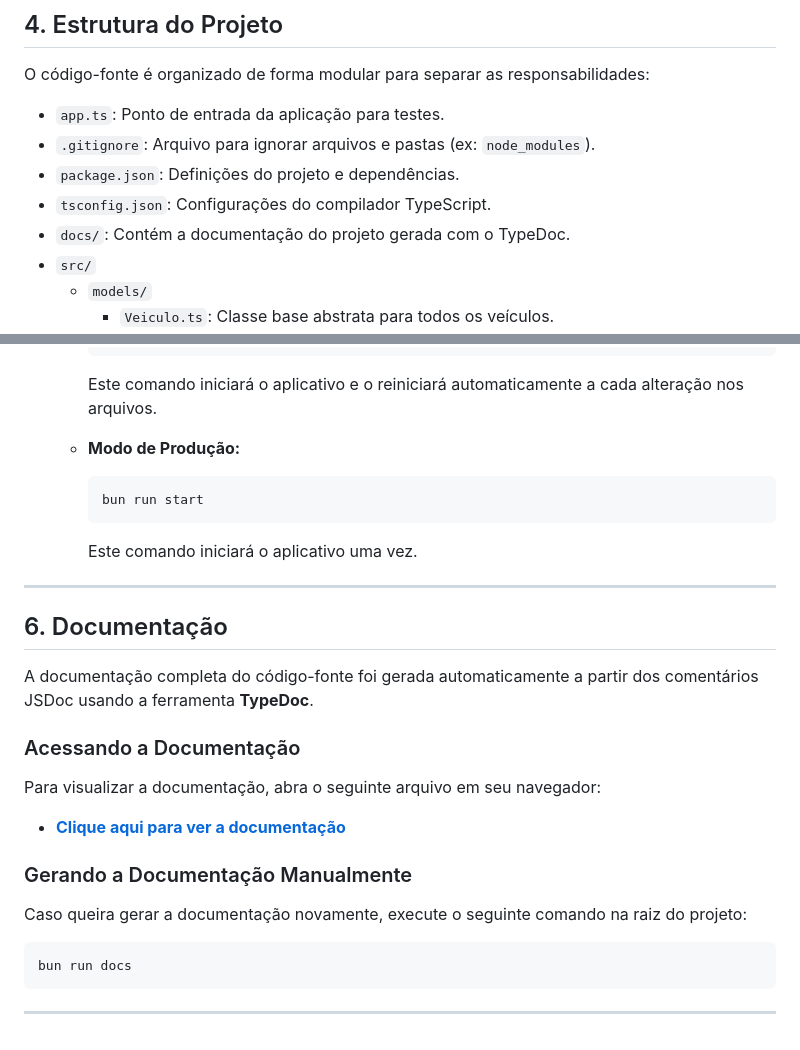
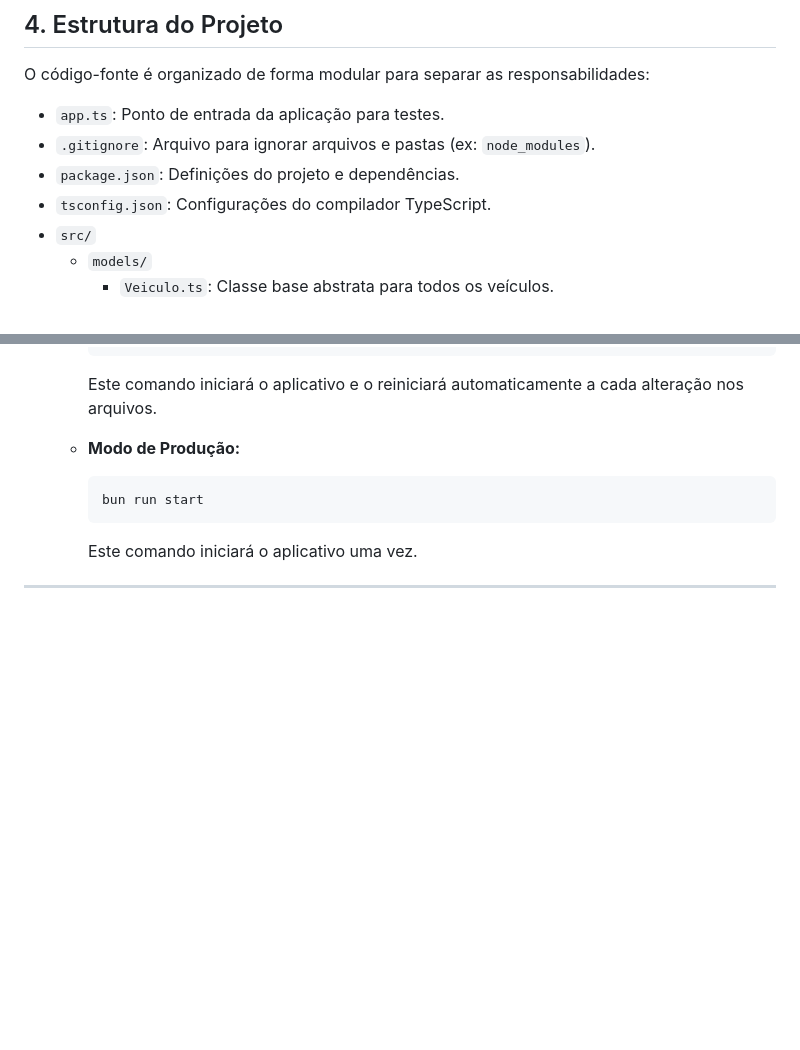
Before and after one commit to mafhper/sistema-frota_poo-ts, a Markdown page: README.md, 2 parts joined by grey strips. Rendered like a GitHub page; blank space fills up the shorter version.

````diff
--- a/README.md
+++ b/README.md
@@ -47,7 +47,6 @@ O código-fonte é organizado de forma modular para separar as responsabilidades
 *   `.gitignore`: Arquivo para ignorar arquivos e pastas (ex: `node_modules`).
 *   `package.json`: Definições do projeto e dependências.
 *   `tsconfig.json`: Configurações do compilador TypeScript.
-*   `docs/`: Contém a documentação do projeto gerada com o TypeDoc.
 *   `src/`
     *   `models/`
         *   `Veiculo.ts`: Classe base abstrata para todos os veículos.
@@ -129,22 +128,3 @@ Certifique-se de ter os seguintes pré-requisitos instalados em seu sistema:
 
         Este comando iniciará o aplicativo uma vez.
 ---
-
-## 6\. Documentação
-
-A documentação completa do código-fonte foi gerada automaticamente a partir dos comentários JSDoc usando a ferramenta **TypeDoc**.
-
-### Acessando a Documentação
-
-Para visualizar a documentação, abra o seguinte arquivo em seu navegador:
-
-- **[Clique aqui para ver a documentação](./docs/index.html)**
-
-### Gerando a Documentação Manualmente
-
-Caso queira gerar a documentação novamente, execute o seguinte comando na raiz do projeto:
-
-```bash
-bun run docs
-```
----
````
